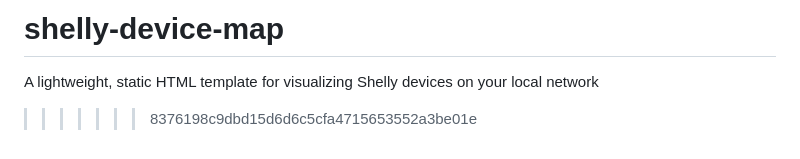
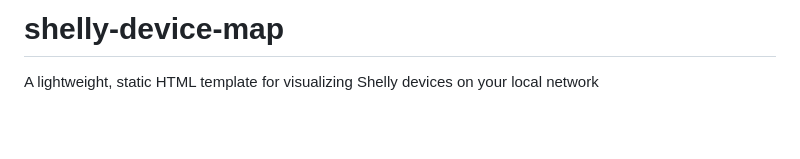
Before and after one commit to Soviet9773Red/shelly-device-map, a Markdown page: README.md, the part around the change. Drawn GitHub-style; blank space fills up the shorter version.

```diff
--- a/README.md
+++ b/README.md
@@ -135,4 +135,3 @@ For detailed configuration instructions, device block examples, and customizatio
 =======
 # shelly-device-map
 A lightweight, static HTML template for visualizing Shelly devices on your local network
->>>>>>> 8376198c9dbd15d6d6c5cfa4715653552a3be01e
```
